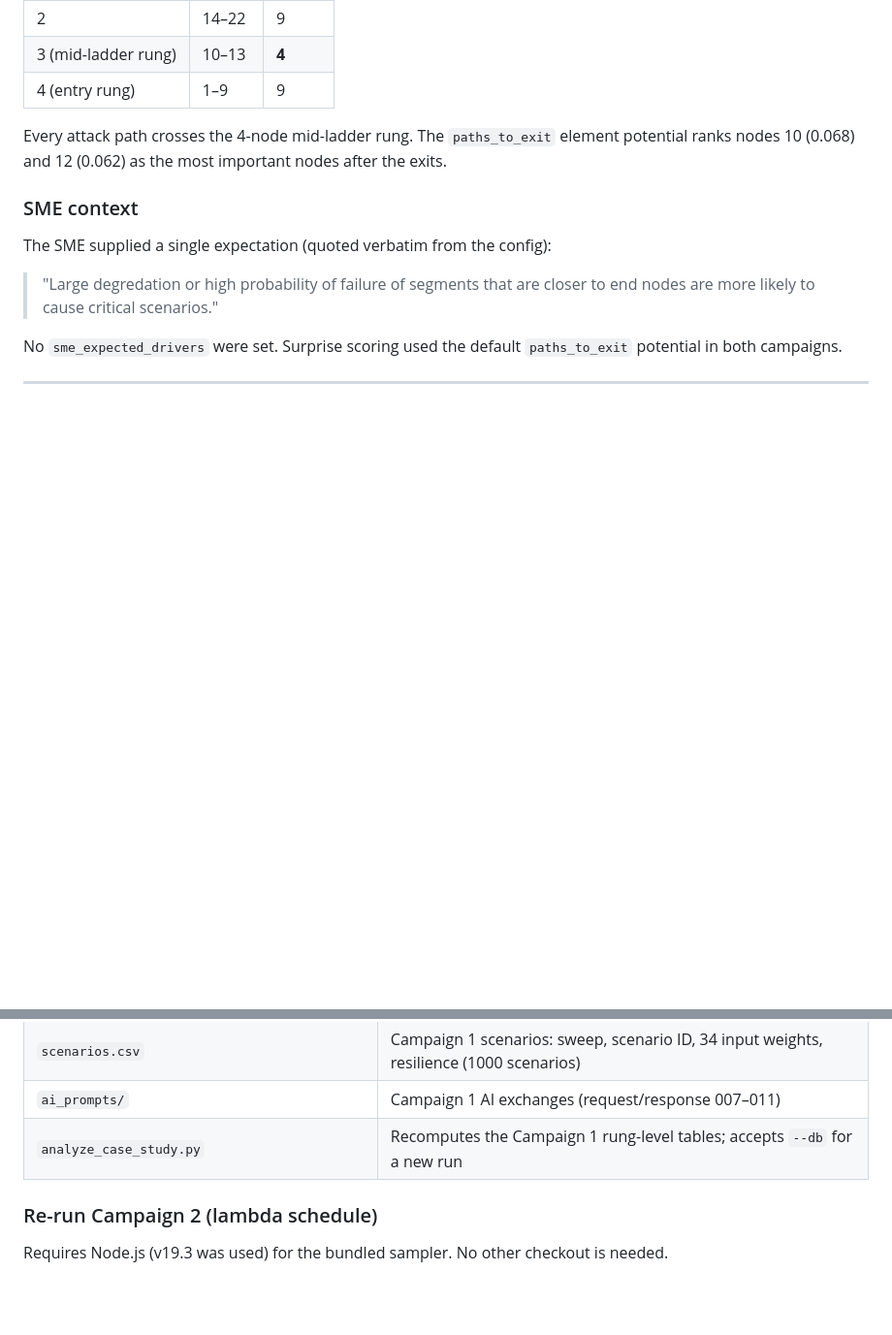
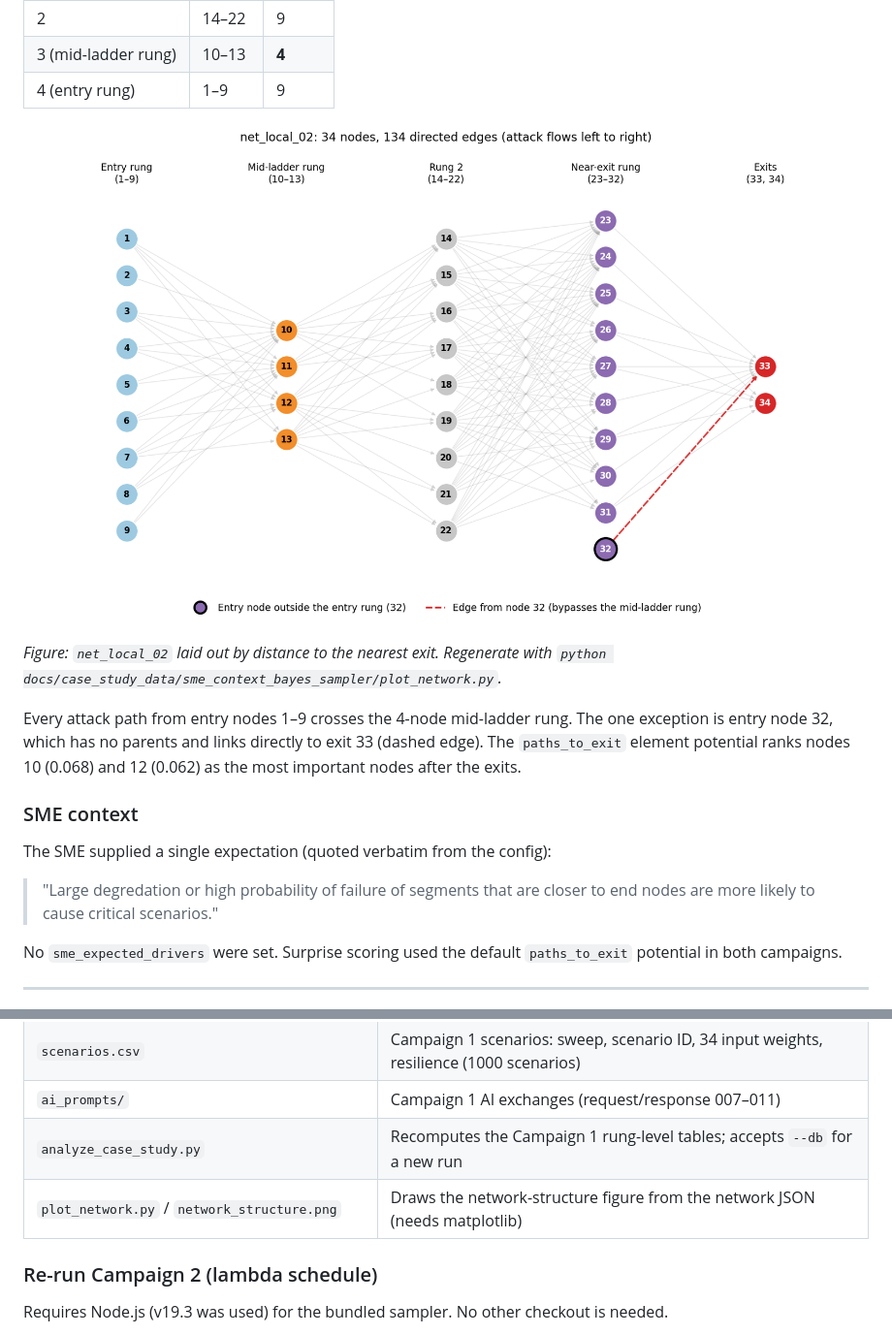
Before and after one commit to pfoytik/ms_harness, a Markdown page: docs/case_study_sme_context_bayes_sampler.md, 2 parts joined by grey strips. Shown at 97% size. GitHub-like rendering; pictures changed too: docs/case_study_data/sme_context_bayes_sampler/network_structure.png (added); blank space fills up the shorter version.

Commit message:
added figure to case study doc

```diff
--- a/docs/case_study_sme_context_bayes_sampler.md
+++ b/docs/case_study_sme_context_bayes_sampler.md
@@ -71,7 +71,11 @@ Rung structure, by distance to the nearest exit:
 | 3 (mid-ladder rung) | 10–13 | **4** |
 | 4 (entry rung) | 1–9 | 9 |
 
-Every attack path crosses the 4-node mid-ladder rung. The `paths_to_exit` element potential ranks nodes 10 (0.068) and 12 (0.062) as the most important nodes after the exits.
+![Structure of net_local_02: nodes in columns by distance to the nearest exit, from the entry rung on the left to exits 33 and 34 on the right](case_study_data/sme_context_bayes_sampler/network_structure.png)
+
+*Figure: `net_local_02` laid out by distance to the nearest exit. Regenerate with `python docs/case_study_data/sme_context_bayes_sampler/plot_network.py`.*
+
+Every attack path from entry nodes 1–9 crosses the 4-node mid-ladder rung. The one exception is entry node 32, which has no parents and links directly to exit 33 (dashed edge). The `paths_to_exit` element potential ranks nodes 10 (0.068) and 12 (0.062) as the most important nodes after the exits.
 
 ### SME context
 
@@ -314,6 +318,7 @@ Case-study material is in [`case_study_data/sme_context_bayes_sampler/`](case_st
 | `scenarios.csv` | Campaign 1 scenarios: sweep, scenario ID, 34 input weights, resilience (1000 scenarios) |
 | `ai_prompts/` | Campaign 1 AI exchanges (request/response 007–011) |
 | `analyze_case_study.py` | Recomputes the Campaign 1 rung-level tables; accepts `--db` for a new run |
+| `plot_network.py` / `network_structure.png` | Draws the network-structure figure from the network JSON (needs matplotlib) |
 
 ### Re-run Campaign 2 (lambda schedule)
 
```
Also changed, not shown: 1 other file.
